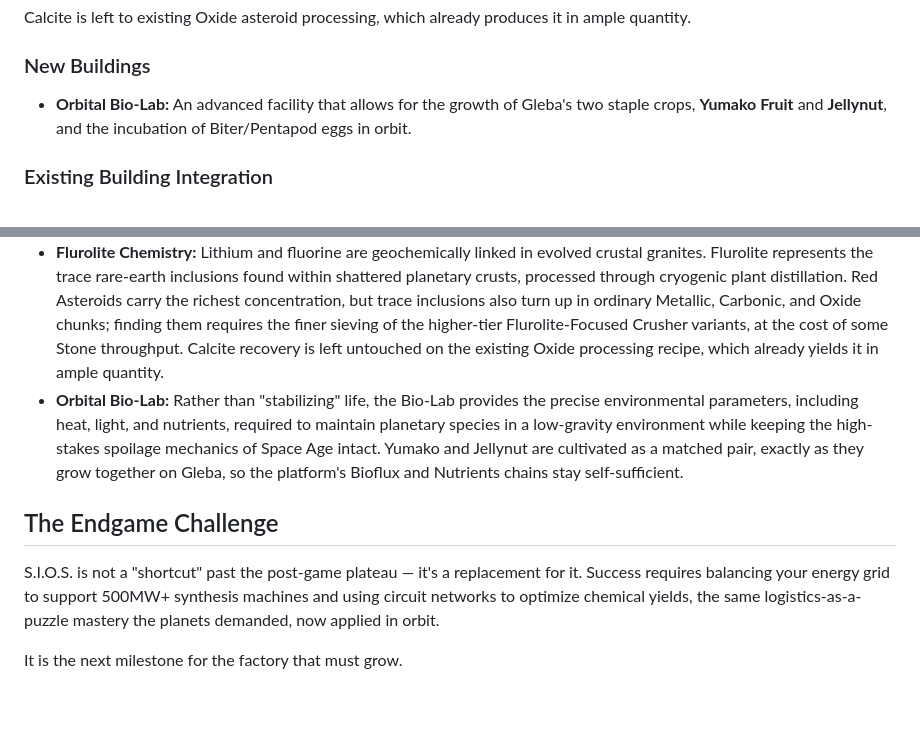
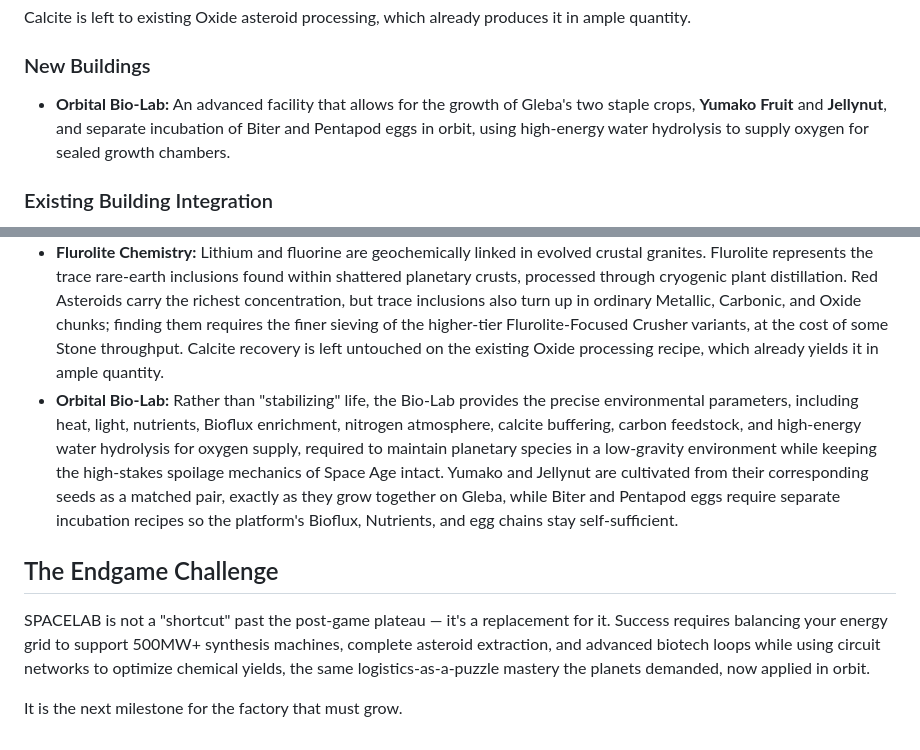
Before and after one commit to megaboich/factorio-beyond-the-edge, a Markdown page: README.md, 2 parts joined by grey strips. Drawn GitHub-style; blank space fills up the shorter version.

```diff
--- a/README.md
+++ b/README.md
@@ -52,7 +46,7 @@ Calcite is left to existing Oxide asteroid processing, which already produces it
 
 ### New Buildings
 
-- **Orbital Bio-Lab:** An advanced facility that allows for the growth of Gleba's two staple crops, **Yumako Fruit** and **Jellynut**, and the incubation of Biter/Pentapod eggs in orbit.
+- **Orbital Bio-Lab:** An advanced facility that allows for the growth of Gleba's two staple crops, **Yumako Fruit** and **Jellynut**, and separate incubation of Biter and Pentapod eggs in orbit, using high-energy water hydrolysis to supply oxygen for sealed growth chambers.
 
 ### Existing Building Integration
 
@@ -94,10 +89,10 @@ Calcite is left to existing Oxide asteroid processing, which already produces it
 - **Ammonia from Stone:** Carbonaceous asteroids contain nitrogen-bearing phyllosilicates. A Cryogenic Plant uses high-pressure and heat processing to extract ammonia directly from stone.
 - **Stone from Crushing:** Vanilla asteroid processing never yields Stone, but mechanical shattering of any silicate or metallic body inherently produces mineral rubble regardless of composition. The Stone-Focused Crusher variants isolate that rubble without the finer sieving needed to detect Flurolite traces, which is why they're the cheaper, earlier-tech option.
 - **Flurolite Chemistry:** Lithium and fluorine are geochemically linked in evolved crustal granites. Flurolite represents the trace rare-earth inclusions found within shattered planetary crusts, processed through cryogenic plant distillation. Red Asteroids carry the richest concentration, but trace inclusions also turn up in ordinary Metallic, Carbonic, and Oxide chunks; finding them requires the finer sieving of the higher-tier Flurolite-Focused Crusher variants, at the cost of some Stone throughput. Calcite recovery is left untouched on the existing Oxide processing recipe, which already yields it in ample quantity.
-- **Orbital Bio-Lab:** Rather than "stabilizing" life, the Bio-Lab provides the precise environmental parameters, including heat, light, and nutrients, required to maintain planetary species in a low-gravity environment while keeping the high-stakes spoilage mechanics of Space Age intact. Yumako and Jellynut are cultivated as a matched pair, exactly as they grow together on Gleba, so the platform's Bioflux and Nutrients chains stay self-sufficient.
+- **Orbital Bio-Lab:** Rather than "stabilizing" life, the Bio-Lab provides the precise environmental parameters, including heat, light, nutrients, Bioflux enrichment, nitrogen atmosphere, calcite buffering, carbon feedstock, and high-energy water hydrolysis for oxygen supply, required to maintain planetary species in a low-gravity environment while keeping the high-stakes spoilage mechanics of Space Age intact. Yumako and Jellynut are cultivated from their corresponding seeds as a matched pair, exactly as they grow together on Gleba, while Biter and Pentapod eggs require separate incubation recipes so the platform's Bioflux, Nutrients, and egg chains stay self-sufficient.
 
 ## The Endgame Challenge
 
-S.I.O.S. is not a "shortcut" past the post-game plateau — it's a replacement for it. Success requires balancing your energy grid to support 500MW+ synthesis machines and using circuit networks to optimize chemical yields, the same logistics-as-a-puzzle mastery the planets demanded, now applied in orbit.
+SPACELAB is not a "shortcut" past the post-game plateau — it's a replacement for it. Success requires balancing your energy grid to support 500MW+ synthesis machines, complete asteroid extraction, and advanced biotech loops while using circuit networks to optimize chemical yields, the same logistics-as-a-puzzle mastery the planets demanded, now applied in orbit.
 
 It is the next milestone for the factory that must grow.
```
Also changed, not shown: other parts of README.md (+12 -17 lines).
